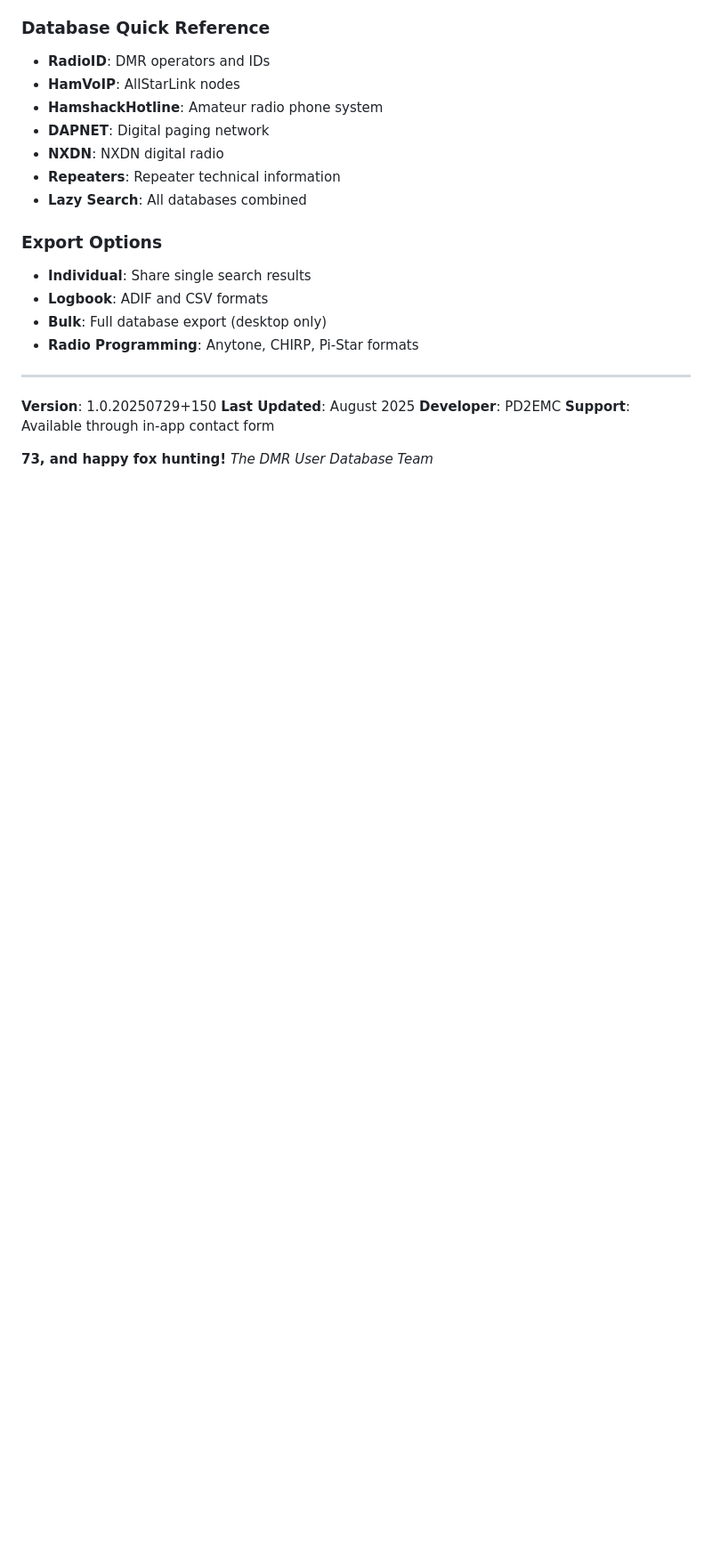
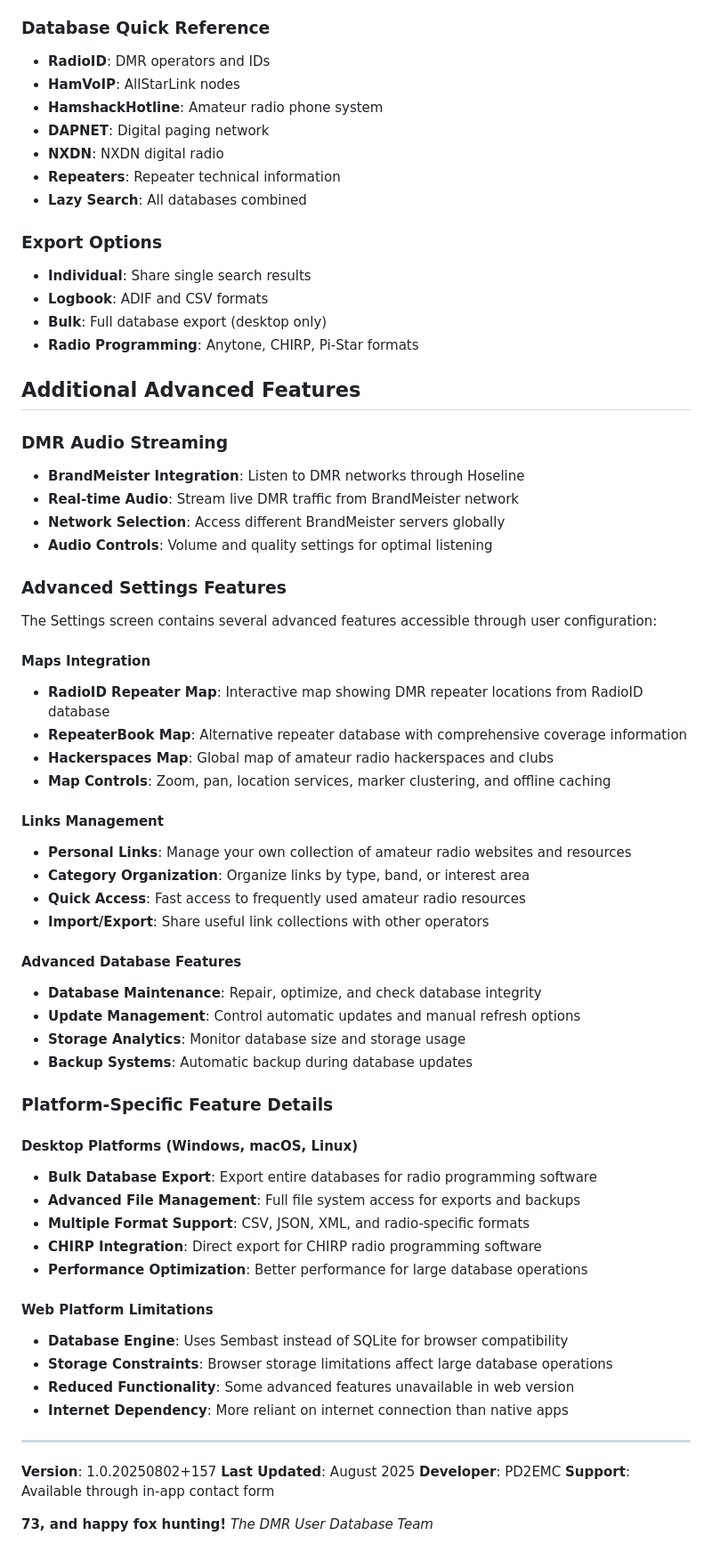
Before and after one commit to DMR-Database/dmr-database.github.io, a Markdown page: manual.md, the part around the change printed below. Shown: that part at 89% size. GitHub-like rendering; blank space fills up the shorter version.

```diff
--- a/manual.md
+++ b/manual.md
@@ -1023,9 +1023,53 @@ When reporting bugs, include:
 - **Bulk**: Full database export (desktop only)
 - **Radio Programming**: Anytone, CHIRP, Pi-Star formats
 
+## Additional Advanced Features
+
+### DMR Audio Streaming
+- **BrandMeister Integration**: Listen to DMR networks through Hoseline
+- **Real-time Audio**: Stream live DMR traffic from BrandMeister network
+- **Network Selection**: Access different BrandMeister servers globally
+- **Audio Controls**: Volume and quality settings for optimal listening
+
+### Advanced Settings Features
+The Settings screen contains several advanced features accessible through user configuration:
+
+#### Maps Integration
+- **RadioID Repeater Map**: Interactive map showing DMR repeater locations from RadioID database
+- **RepeaterBook Map**: Alternative repeater database with comprehensive coverage information
+- **Hackerspaces Map**: Global map of amateur radio hackerspaces and clubs
+- **Map Controls**: Zoom, pan, location services, marker clustering, and offline caching
+
+#### Links Management
+- **Personal Links**: Manage your own collection of amateur radio websites and resources
+- **Category Organization**: Organize links by type, band, or interest area
+- **Quick Access**: Fast access to frequently used amateur radio resources
+- **Import/Export**: Share useful link collections with other operators
+
+#### Advanced Database Features
+- **Database Maintenance**: Repair, optimize, and check database integrity
+- **Update Management**: Control automatic updates and manual refresh options
+- **Storage Analytics**: Monitor database size and storage usage
+- **Backup Systems**: Automatic backup during database updates
+
+### Platform-Specific Feature Details
+
+#### Desktop Platforms (Windows, macOS, Linux)
+- **Bulk Database Export**: Export entire databases for radio programming software
+- **Advanced File Management**: Full file system access for exports and backups
+- **Multiple Format Support**: CSV, JSON, XML, and radio-specific formats
+- **CHIRP Integration**: Direct export for CHIRP radio programming software
+- **Performance Optimization**: Better performance for large database operations
+
+#### Web Platform Limitations
+- **Database Engine**: Uses Sembast instead of SQLite for browser compatibility
+- **Storage Constraints**: Browser storage limitations affect large database operations
+- **Reduced Functionality**: Some advanced features unavailable in web version
+- **Internet Dependency**: More reliant on internet connection than native apps
+
 ---
 
-**Version**: 1.0.20250729+150
+**Version**: 1.0.20250802+157
 **Last Updated**: August 2025
 **Developer**: PD2EMC
 **Support**: Available through in-app contact form
```
Also changed, not shown: other parts of manual.md (+1 -1 lines).
